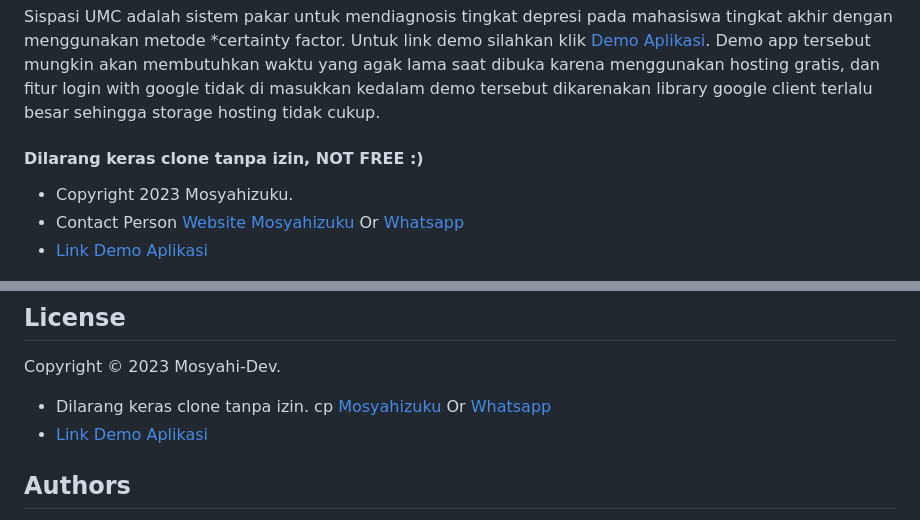
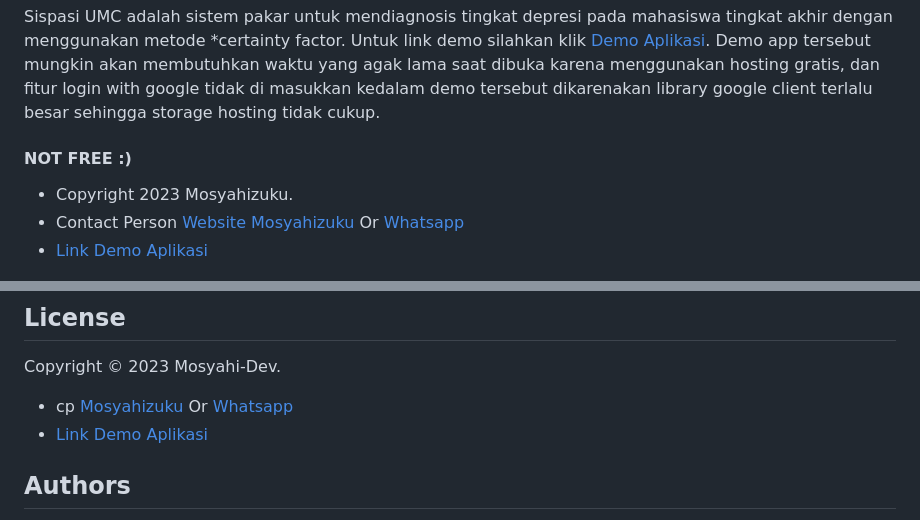
Before and after one commit to mosyahi/Sistem-Pakar-Tingkat-Depresi, a Markdown page: README.md, 2 parts joined by grey strips. Rendered like a GitHub page.

```diff
--- a/README.md
+++ b/README.md
@@ -5,7 +5,7 @@
 
 Sispasi UMC adalah sistem pakar untuk mendiagnosis tingkat depresi pada mahasiswa tingkat akhir dengan menggunakan metode *certainty factor. Untuk link demo silahkan klik [Demo Aplikasi](https://sispasi.mosyahizuku.site/). Demo app tersebut mungkin akan membutuhkan waktu yang agak lama saat dibuka karena menggunakan hosting gratis, dan fitur login with google tidak di masukkan kedalam demo tersebut dikarenakan library google client terlalu besar sehingga storage hosting tidak cukup.
 
-#### Dilarang keras clone tanpa izin, NOT FREE :)
+#### NOT FREE :)
 * Copyright 2023 Mosyahizuku.
 * Contact Person [Website Mosyahizuku](https://mosyahizuku.site) Or [Whatsapp](https://wa.me/628988658838)
 * [Link Demo Aplikasi](https://sispasi.mosyahizuku.site/)
@@ -158,7 +158,7 @@ Jangan lupa star yaa.....
 
 ## License
 Copyright © 2023 Mosyahi-Dev.
-* Dilarang keras clone tanpa izin. cp [Mosyahizuku](https://mosyahizuku.site) Or [Whatsapp](https://wa.me/628988658838)
+* cp [Mosyahizuku](https://mosyahizuku.site) Or [Whatsapp](https://wa.me/628988658838)
 * [Link Demo Aplikasi](https://sispasi.mosyahizuku.site/)
 
 ## Authors
```
